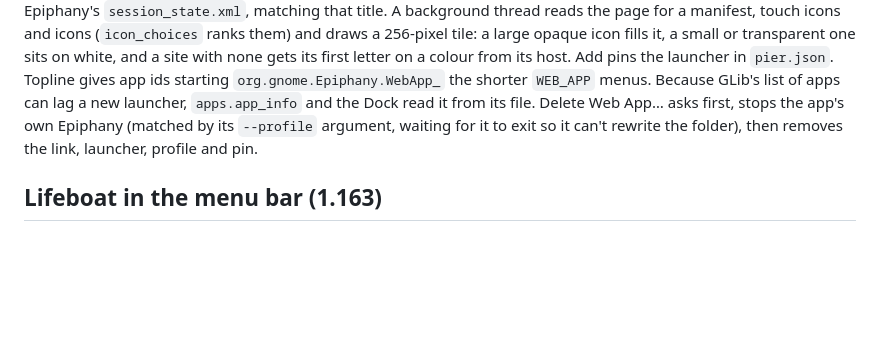
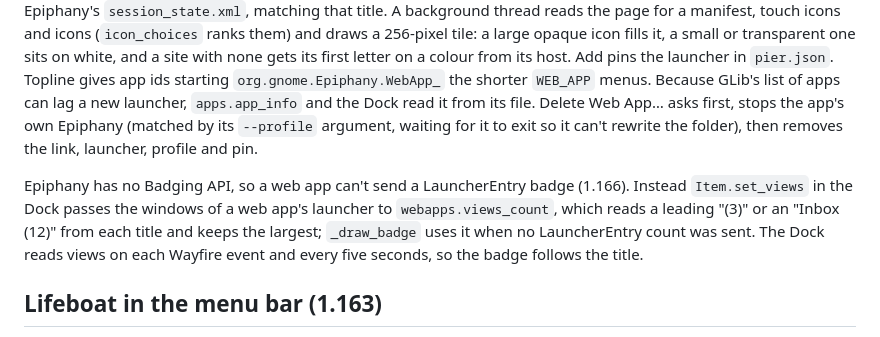
Before and after one commit to dean-plude/freemac, a Markdown page: docs/ARCHITECTURE.md, the part around the change. GitHub-like rendering; blank space fills up the shorter version.

```diff
--- a/docs/ARCHITECTURE.md
+++ b/docs/ARCHITECTURE.md
@@ -908,6 +908,13 @@ App… asks first, stops the app's own Epiphany (matched by its `--profile`
 argument, waiting for it to exit so it can't rewrite the folder), then
 removes the link, launcher, profile and pin.
 
+Epiphany has no Badging API, so a web app can't send a LauncherEntry badge
+(1.166). Instead `Item.set_views` in the Dock passes the windows of a web
+app's launcher to `webapps.views_count`, which reads a leading "(3)" or an
+"Inbox (12)" from each title and keeps the largest; `_draw_badge` uses it
+when no LauncherEntry count was sent. The Dock reads views on each Wayfire
+event and every five seconds, so the badge follows the title.
+
 ## Lifeboat in the menu bar (1.163)
 
 `lifeboat_menu.LifeboatMenu` watches `lifeboat-status.json` and
```
Also changed, not shown: README.md (+2 -1 lines), docs/ROADMAP.md (+8 -0 lines), docs/screenshots/web-app.png, 4 other files.
